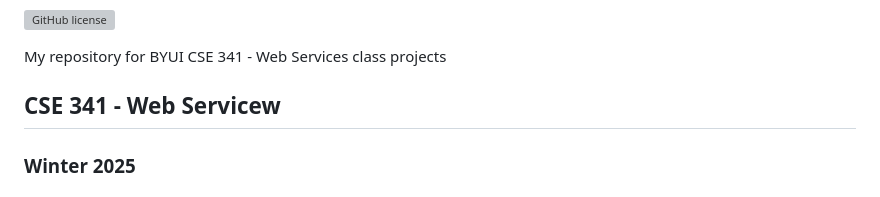
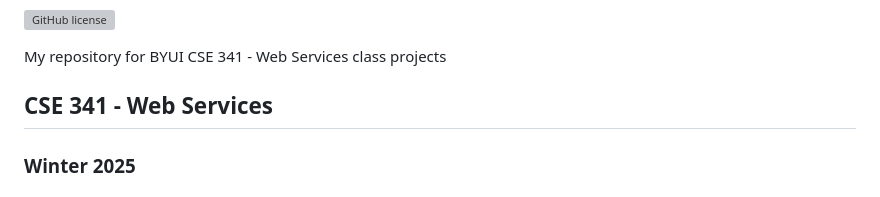
Before and after one commit to vwolfley/cse341-web-services, a Markdown page: README.md, the part around the change. Drawn GitHub-style; grey boxes are pictures that could not be loaded.

```diff
--- a/README.md
+++ b/README.md
@@ -4,7 +4,7 @@
 
 My repository for BYUI CSE 341 - Web Services class projects
 
-## CSE 341 - Web Servicew
+## CSE 341 - Web Services
 
 ### Winter 2025
 
```
